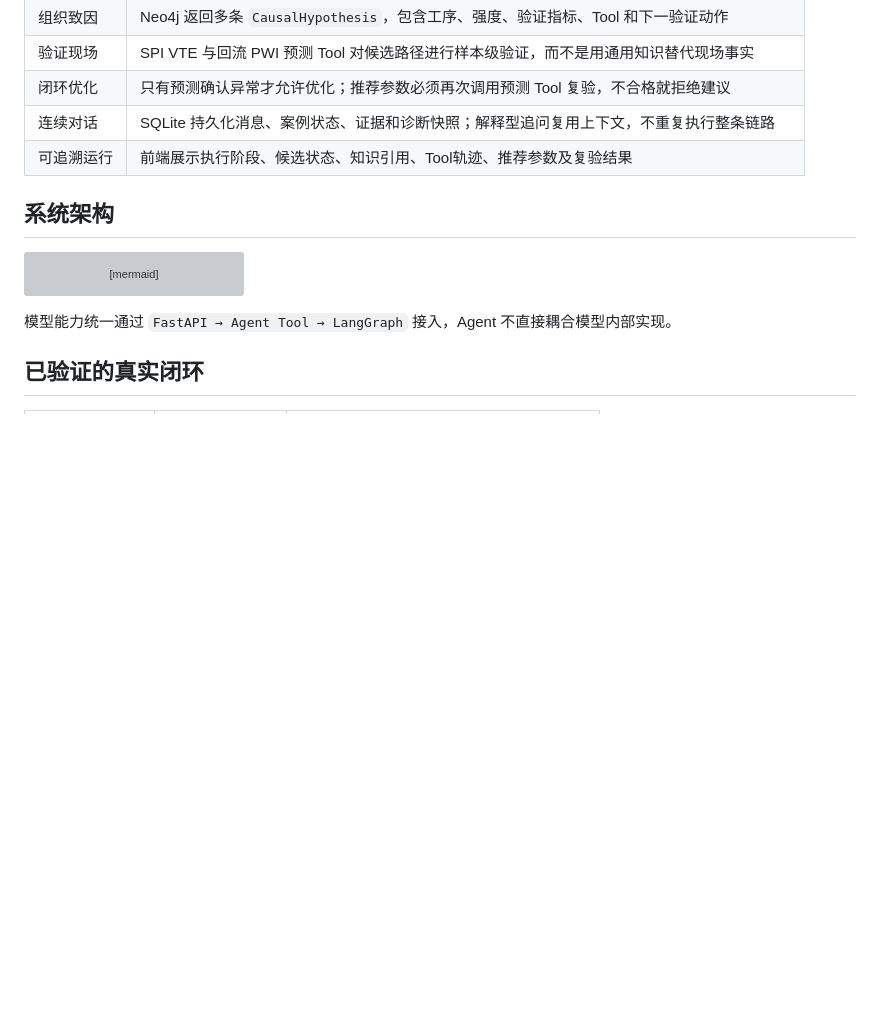
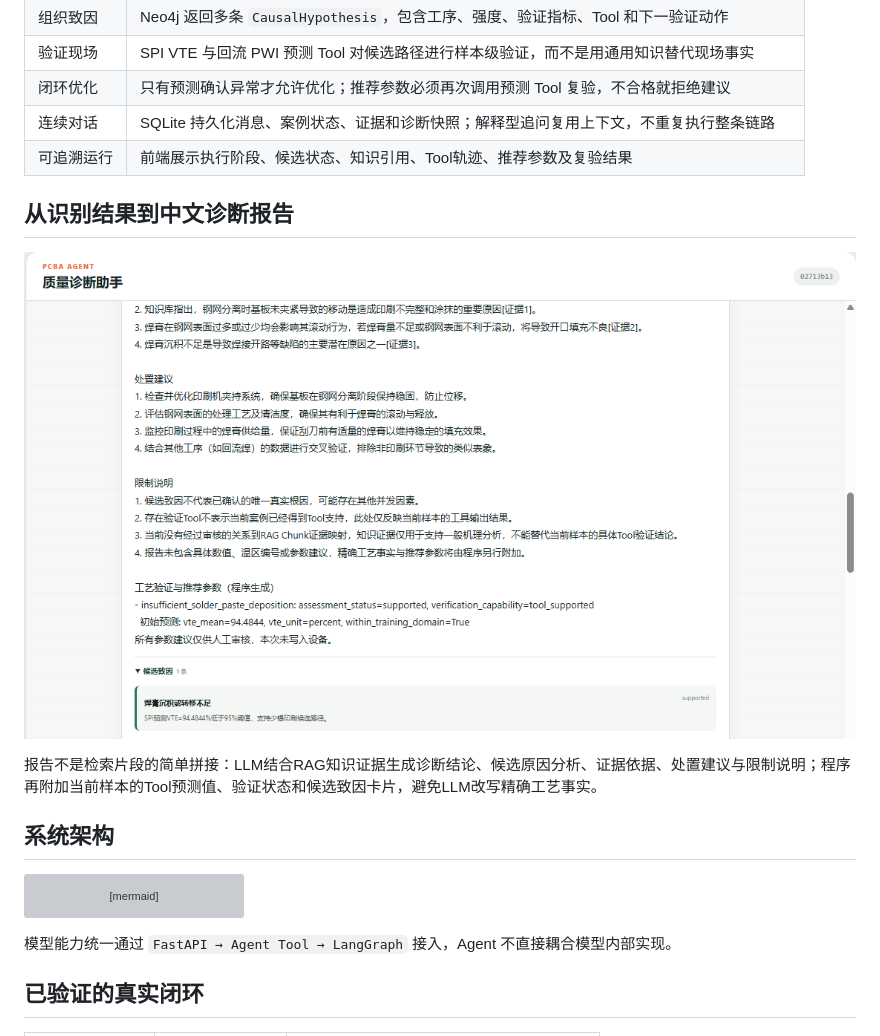
Before and after one commit to jixinzhou/PCBA_Agent, a Markdown page: README.md, the part around the change. GitHub-like rendering; pictures changed too: docs/assets/pcba-agent-diagnosis-report.png (added); blank space fills up the shorter version; grey boxes are pictures that could not be loaded.

Commit message:
docs: showcase diagnostic report in README

```diff
--- a/README.md
+++ b/README.md
@@ -42,6 +42,12 @@
 | 闭环优化 | 只有预测确认异常才允许优化；推荐参数必须再次调用预测 Tool 复验，不合格就拒绝建议 |
 | 连续对话 | SQLite 持久化消息、案例状态、证据和诊断快照；解释型追问复用上下文，不重复执行整条链路 |
 | 可追溯运行 | 前端展示执行阶段、候选状态、知识引用、Tool轨迹、推荐参数及复验结果 |
+
+## 从识别结果到中文诊断报告
+
+![PCBA Quality Copilot 中文诊断报告与候选致因](docs/assets/pcba-agent-diagnosis-report.png)
+
+报告不是检索片段的简单拼接：LLM结合RAG知识证据生成诊断结论、候选原因分析、证据依据、处置建议与限制说明；程序再附加当前样本的Tool预测值、验证状态和候选致因卡片，避免LLM改写精确工艺事实。
 
 ## 系统架构
 
```
Also changed, not shown: 2 other files.
